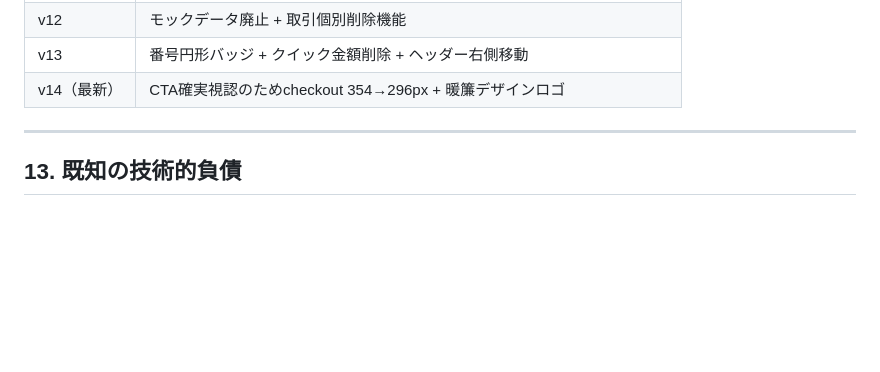
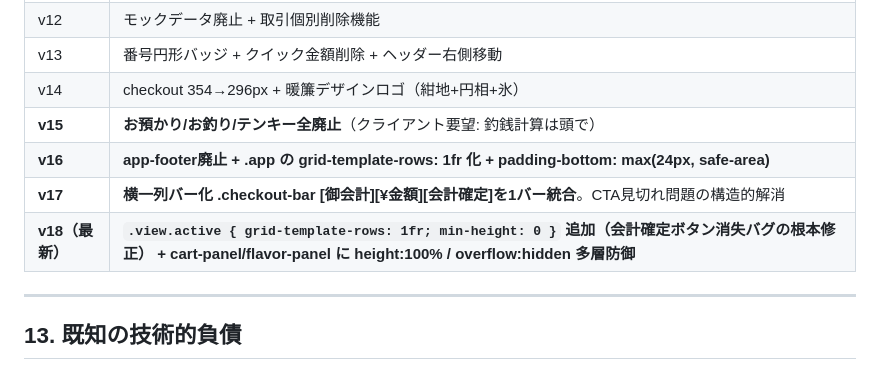
Before and after one commit to puti1982/asahi-seihyou-pos, a Markdown page: PROJECT_CONTEXT.md, the part around the change. GitHub-like rendering; blank space fills up the shorter version.

Commit message:
auto-save: 2026-04-28 00:58:31

```diff
--- a/PROJECT_CONTEXT.md
+++ b/PROJECT_CONTEXT.md
@@ -434,7 +434,11 @@ deploy.sh は以下を自動実行:
 | v11 | テンキーUI（iPadネイティブKB完全排除） |
 | v12 | モックデータ廃止 + 取引個別削除機能 |
 | v13 | 番号円形バッジ + クイック金額削除 + ヘッダー右側移動 |
-| v14（最新） | CTA確実視認のためcheckout 354→296px + 暖簾デザインロゴ |
+| v14 | checkout 354→296px + 暖簾デザインロゴ（紺地+円相+氷） |
+| **v15** | **お預かり/お釣り/テンキー全廃止**（クライアント要望: 釣銭計算は頭で） |
+| **v16** | **app-footer廃止 + .app の grid-template-rows: 1fr 化 + padding-bottom: max(24px, safe-area)** |
+| **v17** | **横一列バー化 .checkout-bar [御会計][¥金額][会計確定]を1バー統合**。CTA見切れ問題の構造的解消 |
+| **v18（最新）** | **`.view.active { grid-template-rows: 1fr; min-height: 0 }` 追加（会計確定ボタン消失バグの根本修正） + cart-panel/flavor-panel に height:100% / overflow:hidden 多層防御** |
 
 ---
 
```
